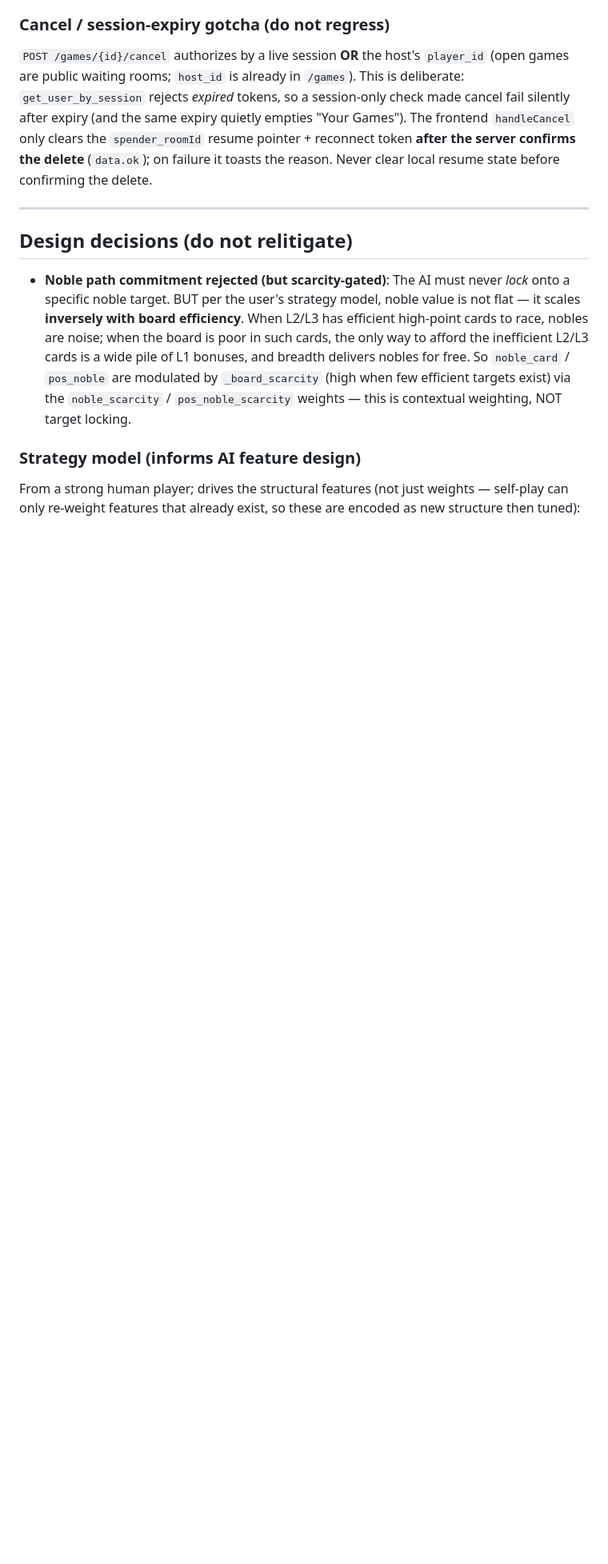
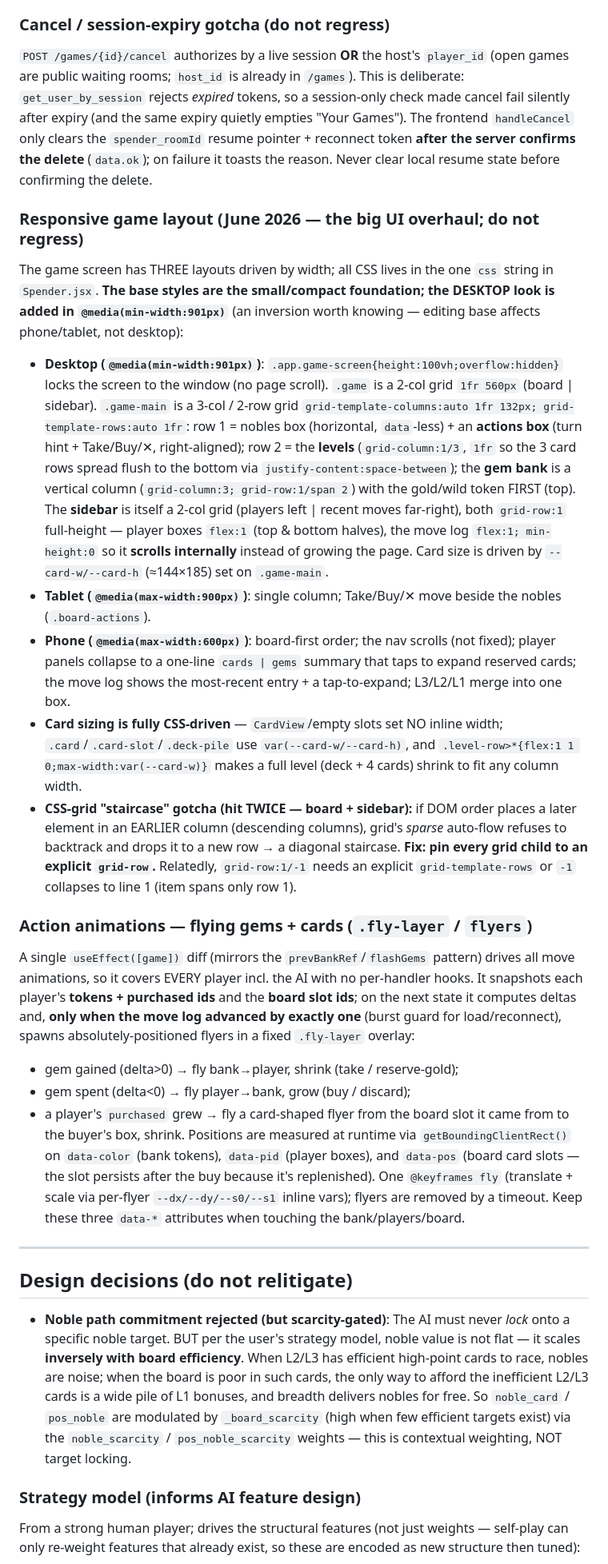
Before and after one commit to forry4/forry4.github.io, a Markdown page: CLAUDE.md, the part around one of its changes. Shown at 80% size. Drawn GitHub-style; blank space fills up the shorter version.

Commit message:
docs(claude): staging env, responsive game layout overhaul, action animations
Document the Cloudflare staging environment + workflow, the 3-breakpoint
responsive game layout (desktop 3-region board + 2-col sidebar, viewport cap,
card-size CSS vars, the grid 'staircase' gotcha), and the flying gem/card
animation system (token/board diff + data-color/data-pid/data-pos). Also fix the
stale WS_BASE note (it's build-time VITE_WS_URL, not window.location).

```diff
--- a/CLAUDE.md
+++ b/CLAUDE.md
@@ -1259,6 +1263,57 @@ quietly empties "Your Games"). The frontend `handleCancel` only clears the
 `spender_roomId` resume pointer + reconnect token **after the server confirms the
 delete** (`data.ok`); on failure it toasts the reason. Never clear local resume
 state before confirming the delete.
+
+### Responsive game layout (June 2026 — the big UI overhaul; do not regress)
+The game screen has THREE layouts driven by width; all CSS lives in the one `css`
+string in `Spender.jsx`. **The base styles are the small/compact foundation; the
+DESKTOP look is added in `@media(min-width:901px)`** (an inversion worth knowing —
+editing base affects phone/tablet, not desktop):
+- **Desktop (`@media(min-width:901px)`)**: `.app.game-screen{height:100vh;overflow:hidden}`
+  locks the screen to the window (no page scroll). `.game` is a 2-col grid
+  `1fr 560px` (board | sidebar). `.game-main` is a 3-col / 2-row grid
+  `grid-template-columns:auto 1fr 132px; grid-template-rows:auto 1fr`: row 1 =
+  nobles box (horizontal, `data`-less) + an **actions box** (turn hint + Take/Buy/✕,
+  right-aligned); row 2 = the **levels** (`grid-column:1/3`, `1fr` so the 3 card rows
+  spread flush to the bottom via `justify-content:space-between`); the **gem bank** is
+  a vertical column (`grid-column:3; grid-row:1/span 2`) with the gold/wild token
+  FIRST (top). The **sidebar** is itself a 2-col grid (players left | recent moves
+  far-right), both `grid-row:1` full-height — player boxes `flex:1` (top & bottom
+  halves), the move log `flex:1; min-height:0` so it **scrolls internally** instead of
+  growing the page. Card size is driven by `--card-w/--card-h` (≈144×185) set on
+  `.game-main`.
+- **Tablet (`@media(max-width:900px)`)**: single column; Take/Buy/✕ move beside the
+  nobles (`.board-actions`).
+- **Phone (`@media(max-width:600px)`)**: board-first order; the nav scrolls (not
+  fixed); player panels collapse to a one-line `cards | gems` summary that taps to
+  expand reserved cards; the move log shows the most-recent entry + a tap-to-expand;
+  L3/L2/L1 merge into one box.
+- **Card sizing is fully CSS-driven** — `CardView`/empty slots set NO inline width;
+  `.card`/`.card-slot`/`.deck-pile` use `var(--card-w/--card-h)`, and
+  `.level-row>*{flex:1 1 0;max-width:var(--card-w)}` makes a full level (deck + 4
+  cards) shrink to fit any column width.
+- **CSS-grid "staircase" gotcha (hit TWICE — board + sidebar):** if DOM order places
+  a later element in an EARLIER column (descending columns), grid's *sparse* auto-flow
+  refuses to backtrack and drops it to a new row → a diagonal staircase. **Fix: pin
+  every grid child to an explicit `grid-row`.** Relatedly, `grid-row:1/-1` needs an
+  explicit `grid-template-rows` or `-1` collapses to line 1 (item spans only row 1).
+
+### Action animations — flying gems + cards (`.fly-layer` / `flyers`)
+A single `useEffect([game])` diff (mirrors the `prevBankRef`/`flashGems` pattern)
+drives all move animations, so it covers EVERY player incl. the AI with no per-handler
+hooks. It snapshots each player's **tokens + purchased ids** and the **board slot ids**;
+on the next state it computes deltas and, **only when the move log advanced by exactly
+one** (burst guard for load/reconnect), spawns absolutely-positioned flyers in a fixed
+`.fly-layer` overlay:
+- gem gained (delta>0) → fly bank→player, shrink (take / reserve-gold);
+- gem spent (delta<0) → fly player→bank, grow (buy / discard);
+- a player's `purchased` grew → fly a card-shaped flyer from the board slot it came
+  from to the buyer's box, shrink.
+Positions are measured at runtime via `getBoundingClientRect()` on `data-color`
+(bank tokens), `data-pid` (player boxes), and `data-pos` (board card slots — the slot
+persists after the buy because it's replenished). One `@keyframes fly` (translate +
+scale via per-flyer `--dx/--dy/--s0/--s1` inline vars); flyers are removed by a
+timeout. Keep these three `data-*` attributes when touching the bank/players/board.
 
 ---
 
```
Also changed, not shown: other parts of CLAUDE.md (+27 -1 lines).
